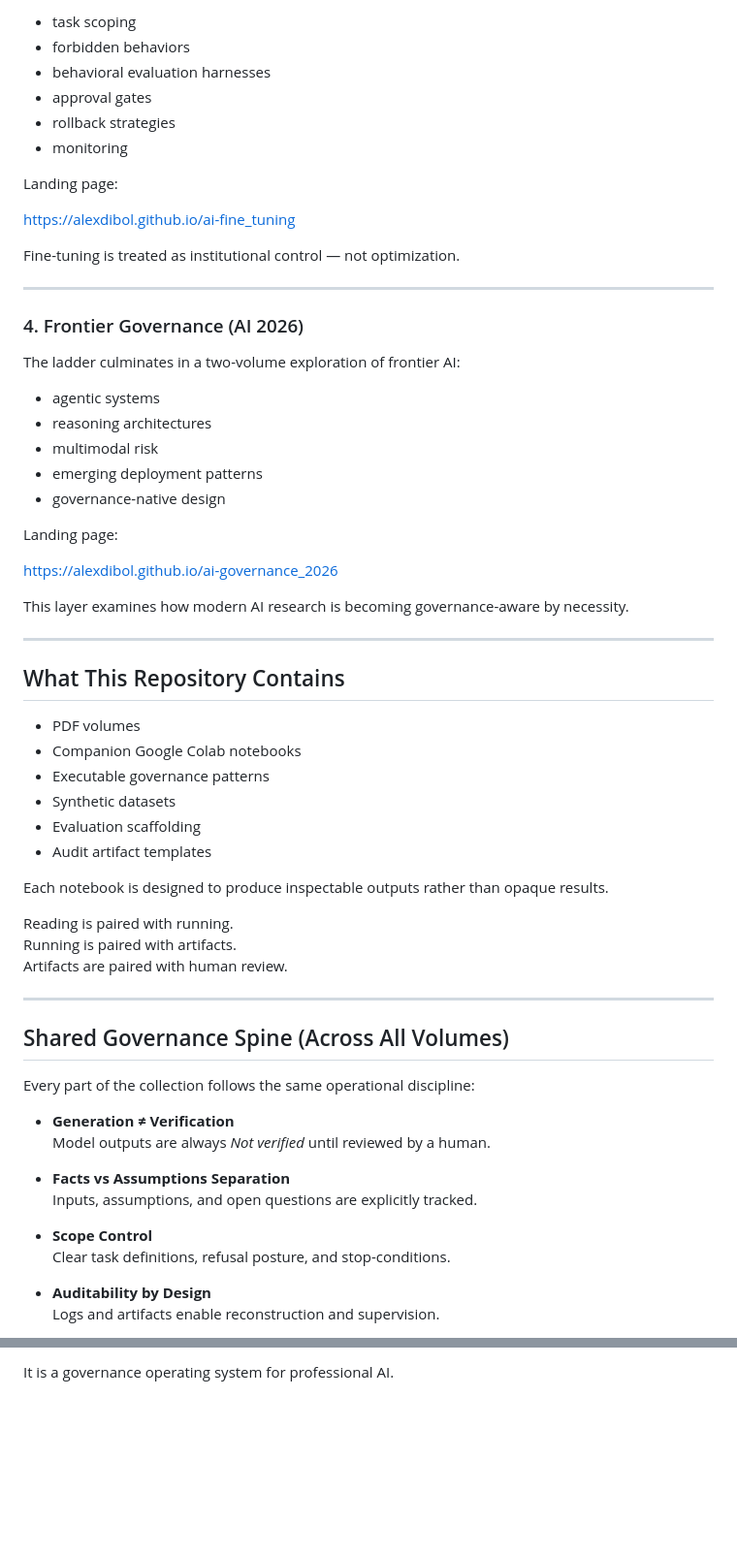
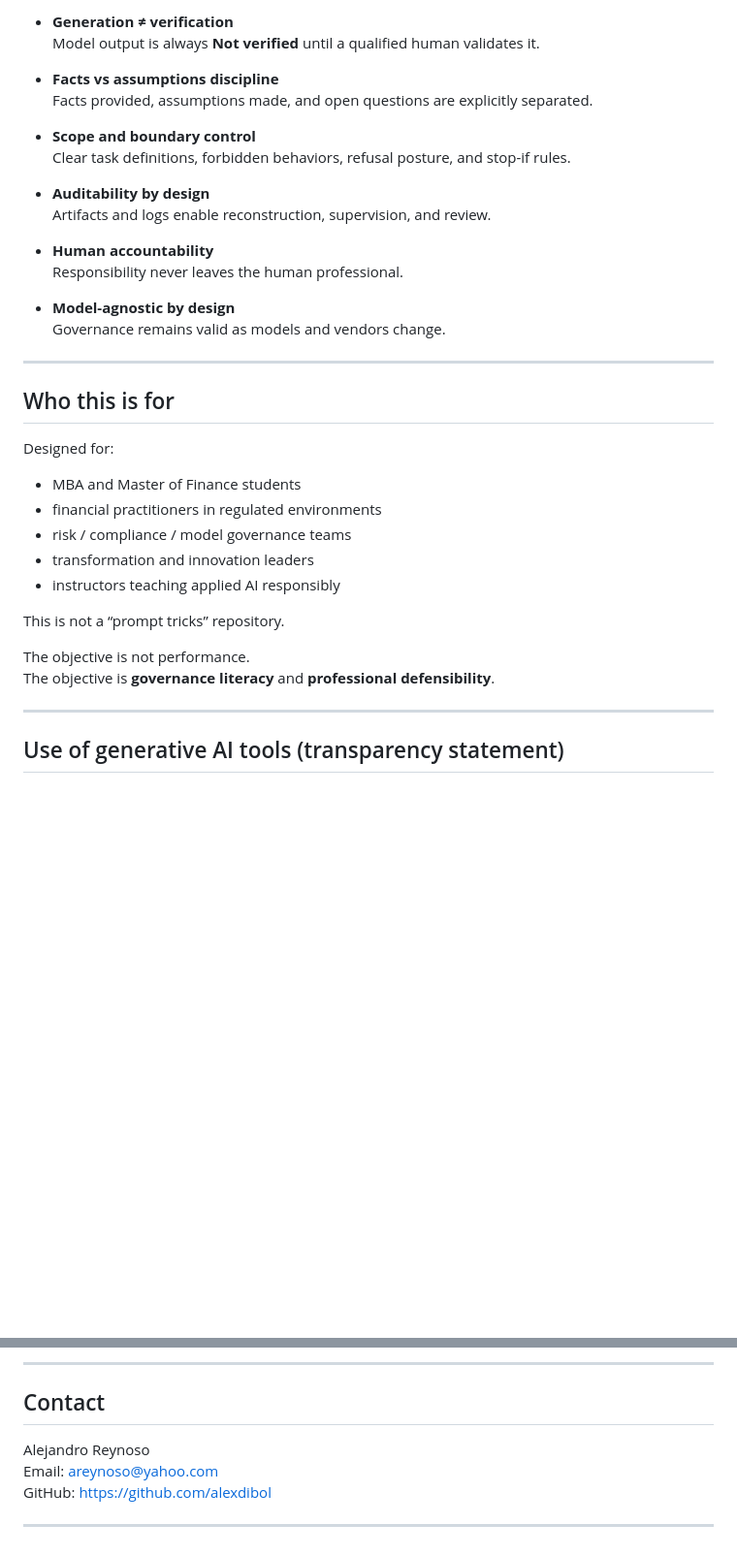
Before and after one commit to alexdibol/ai-governance_first, a Markdown page: README.md, 2 parts joined by grey strips. Shown at 97% size. Drawn GitHub-style; blank space fills up the shorter version.

```diff
--- a/README.md
+++ b/README.md
@@ -86,67 +72,40 @@ Governance is extended directly into model behavior through disciplined fine-tun
 
-- task scoping
-- forbidden behaviors
-- behavioral evaluation harnesses
-- approval gates
-- rollback strategies
-- monitoring
+- **Generation ≠ verification**
+  Model output is always **Not verified** until a qualified human validates it.
 
-Landing page:
+- **Facts vs assumptions discipline**
+  Facts provided, assumptions made, and open questions are explicitly separated.
 
-https://alexdibol.github.io/ai-fine_tuning
+- **Scope and boundary control**
+  Clear task definitions, forbidden behaviors, refusal posture, and stop-if rules.
 
-Fine-tuning is treated as institutional control — not optimization.
+- **Auditability by design**
+  Artifacts and logs enable reconstruction, supervision, and review.
+
+- **Human accountability**
+  Responsibility never leaves the human professional.
+
+- **Model-agnostic by design**
+  Governance remains valid as models and vendors change.
 
 ---
 
-### 4. Frontier Governance (AI 2026)
+## Who this is for
 
-The ladder culminates in a two-volume exploration of frontier AI:
+Designed for:
 
-- agentic systems
-- reasoning architectures
-- multimodal risk
-- emerging deployment patterns
-- governance-native design
+- MBA and Master of Finance students
+- financial practitioners in regulated environments
+- risk / compliance / model governance teams
+- transformation and innovation leaders
+- instructors teaching applied AI responsibly
 
-Landing page:
+This is not a “prompt tricks” repository.
 
-https://alexdibol.github.io/ai-governance_2026
-
-This layer examines how modern AI research is becoming governance-aware by necessity.
+The objective is not performance.
+The objective is **governance literacy** and **professional defensibility**.
 
 ---
 
-## What This Repository Contains
+## Use of generative AI tools (transparency statement)
 
-- PDF volumes
-- Companion Google Colab notebooks
-- Executable governance patterns
-- Synthetic datasets
-- Evaluation scaffolding
-- Audit artifact templates
-
-Each notebook is designed to produce inspectable outputs rather than opaque results.
-
-Reading is paired with running.
-Running is paired with artifacts.
-Artifacts are paired with human review.
-
----
-
-## Shared Governance Spine (Across All Volumes)
-
-Every part of the collection follows the same operational discipline:
-
-- **Generation ≠ Verification**
-  Model outputs are always *Not verified* until reviewed by a human.
-
-- **Facts vs Assumptions Separation**
-  Inputs, assumptions, and open questions are explicitly tracked.
-
-- **Scope Control**
-  Clear task definitions, refusal posture, and stop-conditions.
-
-- **Auditability by Design**
-  Logs and artifacts enable reconstruction and supervision.
-
@@ -217,2 +190,10 @@ This is not a prompt library.
 
-It is a governance operating system for professional AI.
+---
+
+## Contact
+
+Alejandro Reynoso
+Email: areynoso@yahoo.com
+GitHub: https://github.com/alexdibol
+
+---
```
Also changed, not shown: other parts of README.md (+99 -99 lines).
